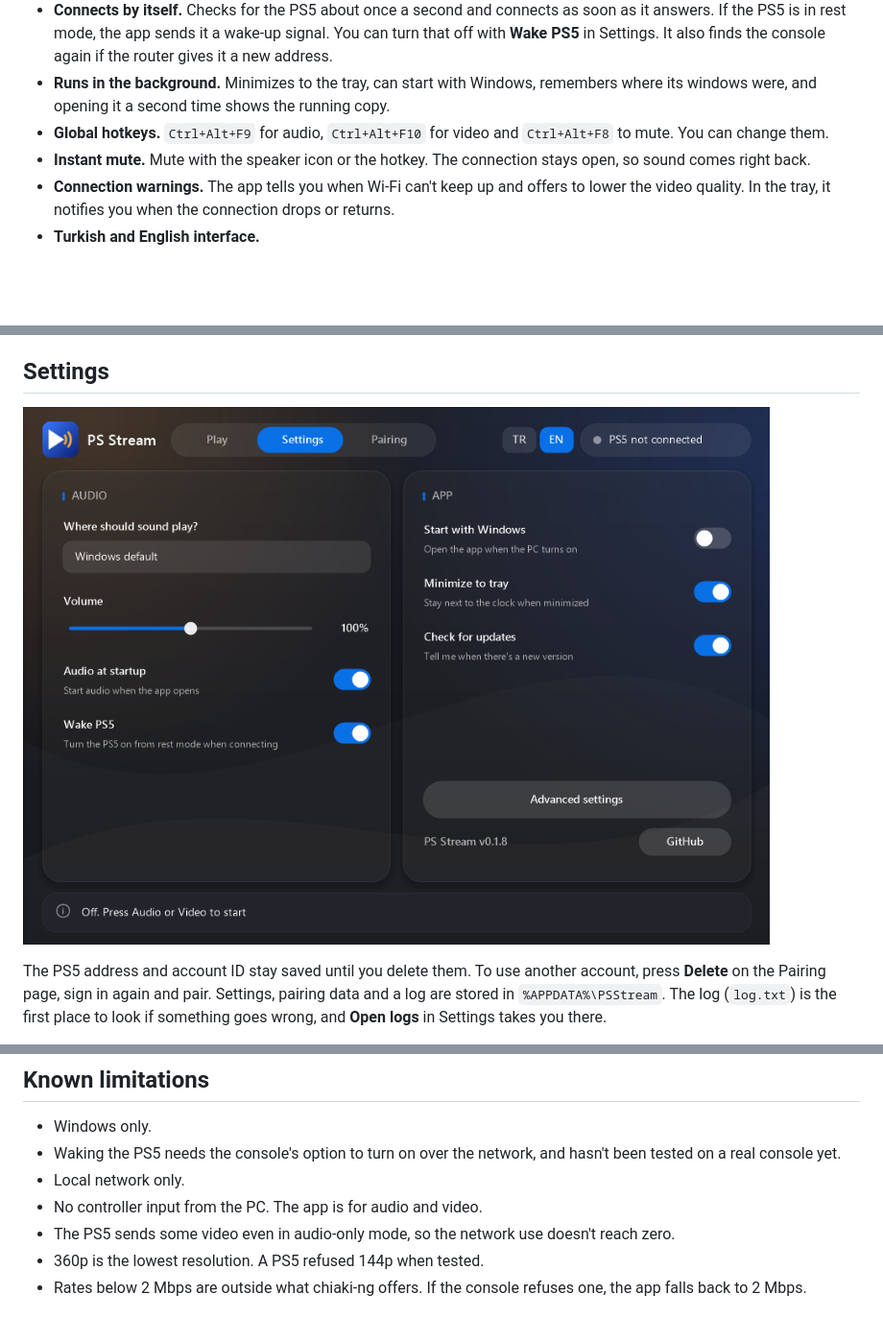
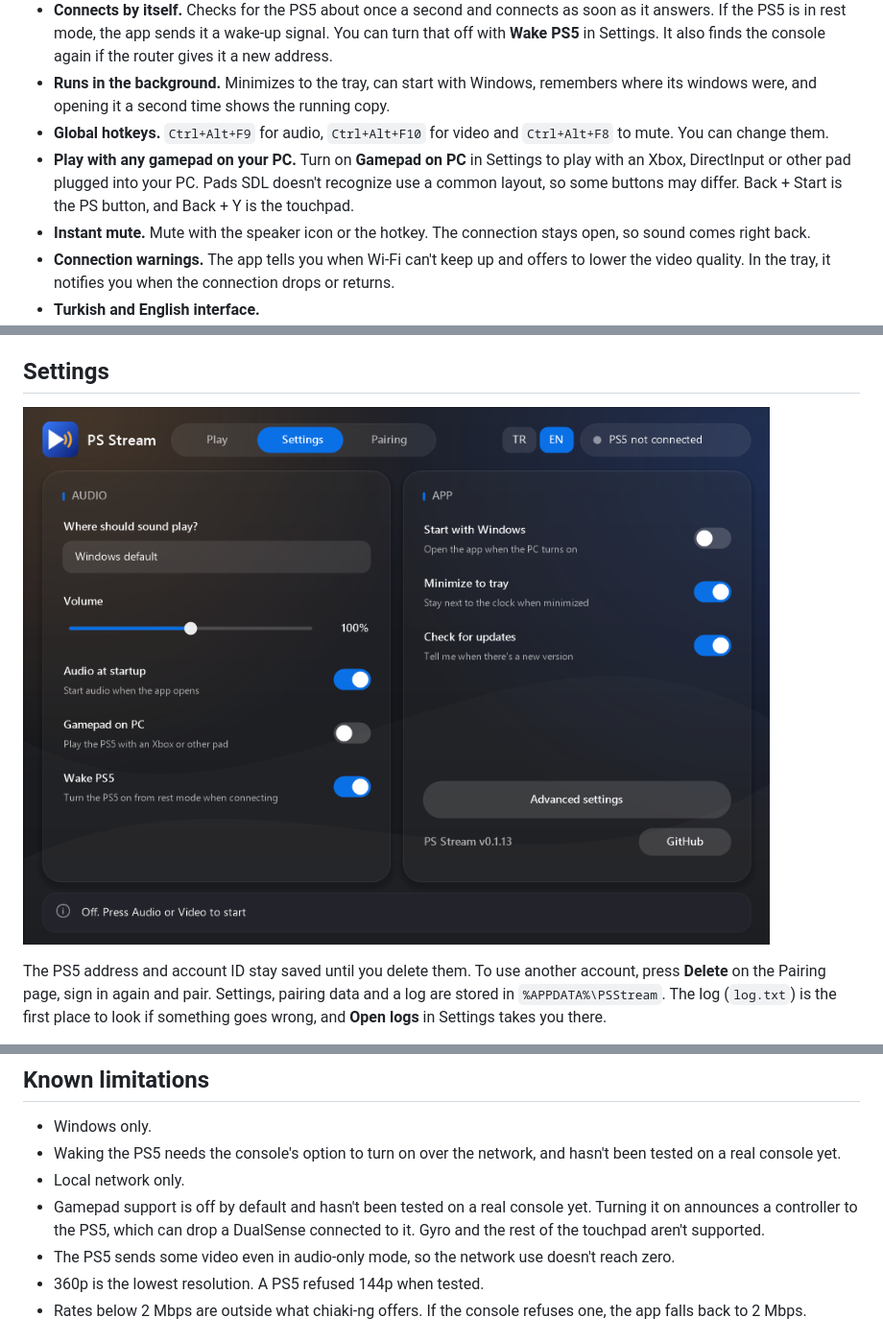
Before and after one commit to Warhead500metalmonster/ps-stream, a Markdown page: README.md, 3 parts joined by grey strips. Shown at 96% size. Rendered like a GitHub page; pictures changed too: docs/settings.png; blank space fills up the shorter version.

```diff
--- a/README.md
+++ b/README.md
@@ -30,6 +30,7 @@ If you play on a TV and use Discord on your PC, the usual way to get game audio
 - **Connects by itself.** Checks for the PS5 about once a second and connects as soon as it answers. If the PS5 is in rest mode, the app sends it a wake-up signal. You can turn that off with **Wake PS5** in Settings. It also finds the console again if the router gives it a new address.
 - **Runs in the background.** Minimizes to the tray, can start with Windows, remembers where its windows were, and opening it a second time shows the running copy.
 - **Global hotkeys.** `Ctrl+Alt+F9` for audio, `Ctrl+Alt+F10` for video and `Ctrl+Alt+F8` to mute. You can change them.
+- **Play with any gamepad on your PC.** Turn on **Gamepad on PC** in Settings to play with an Xbox, DirectInput or other pad plugged into your PC. Pads SDL doesn't recognize use a common layout, so some buttons may differ. Back + Start is the PS button, and Back + Y is the touchpad.
 - **Instant mute.** Mute with the speaker icon or the hotkey. The connection stays open, so sound comes right back.
 - **Connection warnings.** The app tells you when Wi-Fi can't keep up and offers to lower the video quality. In the tray, it notifies you when the connection drops or returns.
 - **Turkish and English interface.**
@@ -77,7 +78,7 @@ When you press it, the app downloads the release from GitHub, checks it against
 - Windows only.
 - Waking the PS5 needs the console's option to turn on over the network, and hasn't been tested on a real console yet.
 - Local network only.
-- No controller input from the PC. The app is for audio and video.
+- Gamepad support is off by default and hasn't been tested on a real console yet. Turning it on announces a controller to the PS5, which can drop a DualSense connected to it. Gyro and the rest of the touchpad aren't supported.
 - The PS5 sends some video even in audio-only mode, so the network use doesn't reach zero.
 - 360p is the lowest resolution. A PS5 refused 144p when tested.
 - Rates below 2 Mbps are outside what chiaki-ng offers. If the console refuses one, the app falls back to 2 Mbps.
```
Also changed, not shown: 3 other files.
